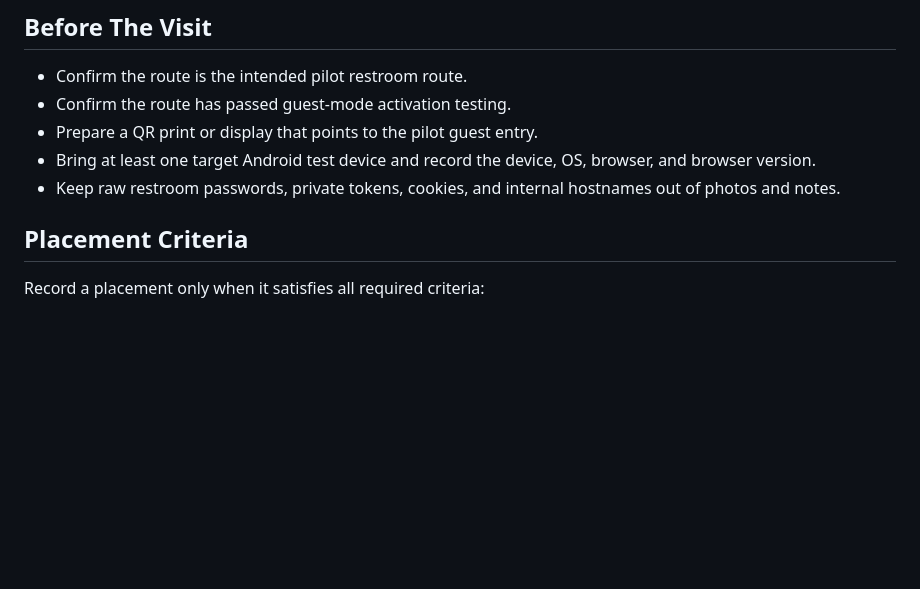
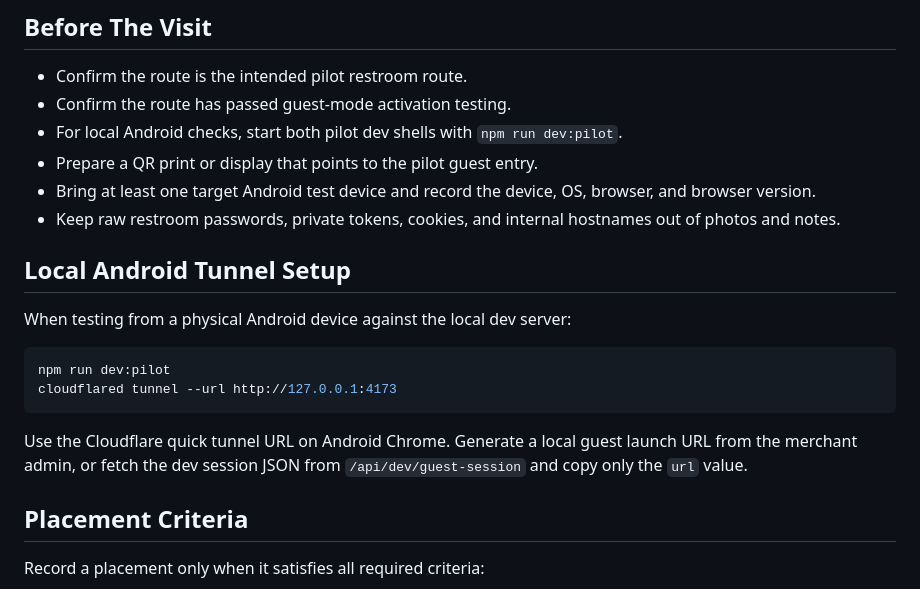
Before and after one commit to mayreel0/friendly-eureka, a Markdown page: docs/physical-qr-placement-runbook.md, the part around the change. GitHub-like rendering; blank space fills up the shorter version.

Commit message:
docs: add Android pilot tunnel setup

````diff
--- a/docs/physical-qr-placement-runbook.md
+++ b/docs/physical-qr-placement-runbook.md
@@ -12,9 +12,22 @@ The result should be enough for a later reviewer to understand where the QR was
 
 - Confirm the route is the intended pilot restroom route.
 - Confirm the route has passed guest-mode activation testing.
+- For local Android checks, start both pilot dev shells with `npm run dev:pilot`.
 - Prepare a QR print or display that points to the pilot guest entry.
 - Bring at least one target Android test device and record the device, OS, browser, and browser version.
 - Keep raw restroom passwords, private tokens, cookies, and internal hostnames out of photos and notes.
+
+## Local Android Tunnel Setup
+
+When testing from a physical Android device against the local dev server:
+
+```bash
+npm run dev:pilot
+cloudflared tunnel --url http://127.0.0.1:4173
+```
+
+Use the Cloudflare quick tunnel URL on Android Chrome.
+Generate a local guest launch URL from the merchant admin, or fetch the dev session JSON from `/api/dev/guest-session` and copy only the `url` value.
 
 ## Placement Criteria
 
````
